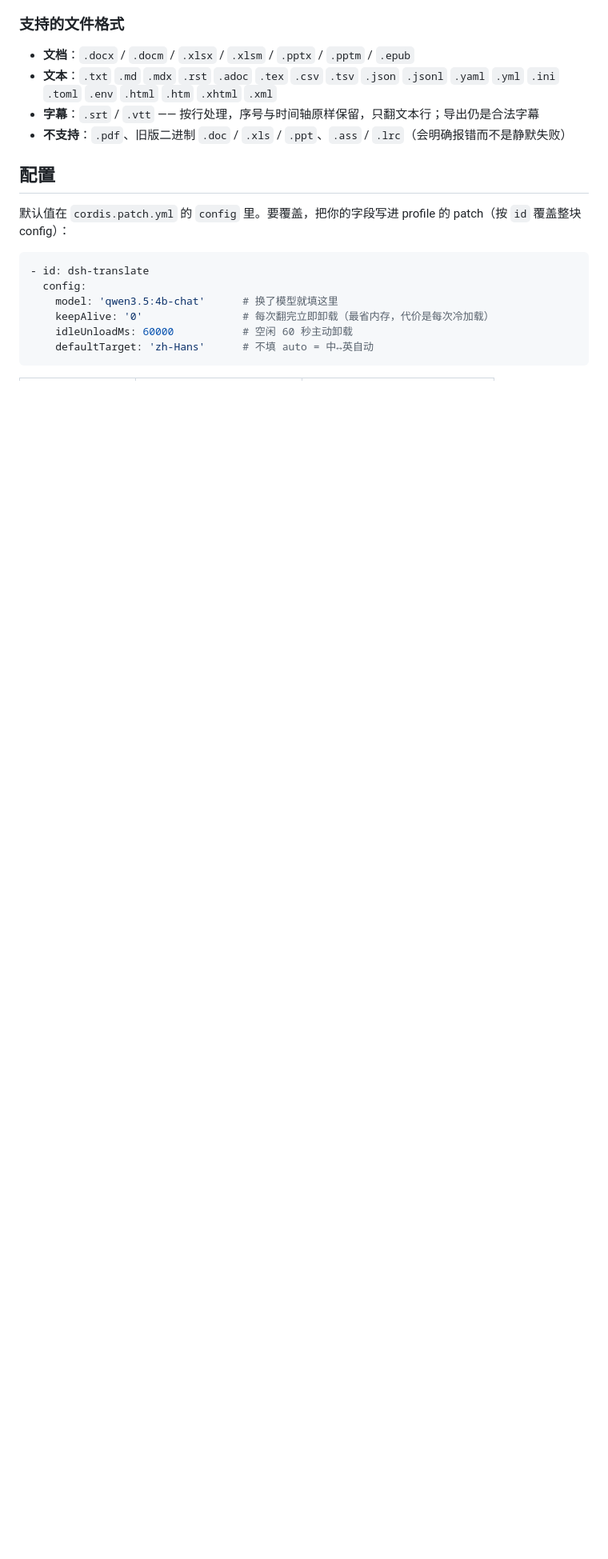
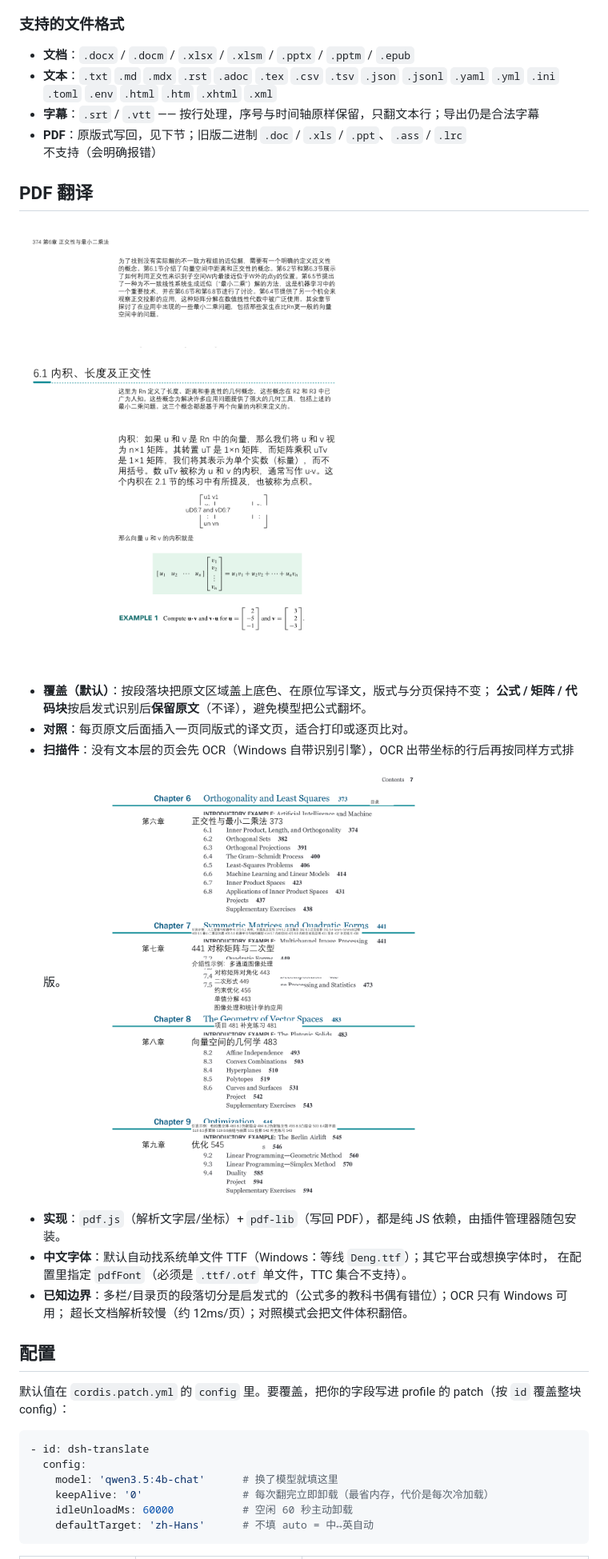
Before and after one commit to Azurwolf1024/dsh-translate, a Markdown page: README.md, the part around one of its changes. Shown at 80% size. Rendered like a GitHub page; pictures changed too: docs/pdf-ocr.png (added), docs/pdf-overlay.png (added); blank space fills up the shorter version.

```diff
--- a/README.md
+++ b/README.md
@@ -96,7 +98,22 @@ dsh plugin --profile web add dsh-translate
 - **文本**：`.txt` `.md` `.mdx` `.rst` `.adoc` `.tex` `.csv` `.tsv` `.json` `.jsonl`
   `.yaml` `.yml` `.ini` `.toml` `.env` `.html` `.htm` `.xhtml` `.xml`
 - **字幕**：`.srt` / `.vtt` —— 按行处理，序号与时间轴原样保留，只翻文本行；导出仍是合法字幕
-- **不支持**：`.pdf`、旧版二进制 `.doc` / `.xls` / `.ppt`、`.ass` / `.lrc`（会明确报错而不是静默失败）
+- **PDF**：原版式写回，见下节；旧版二进制 `.doc` / `.xls` / `.ppt`、`.ass` / `.lrc` 不支持（会明确报错）
+
+## PDF 翻译
+
+![PDF 覆盖模式](docs/pdf-overlay.png)
+
+- **覆盖（默认）**：按段落块把原文区域盖上底色、在原位写译文，版式与分页保持不变；
+  **公式 / 矩阵 / 代码块**按启发式识别后**保留原文**（不译），避免模型把公式翻坏。
+- **对照**：每页原文后面插入一页同版式的译文页，适合打印或逐页比对。
+- **扫描件**：没有文本层的页会先 OCR（Windows 自带识别引擎），OCR 出带坐标的行后再按同样方式排版。
+  ![扫描页 OCR](docs/pdf-ocr.png)
+- **实现**：`pdf.js`（解析文字层/坐标）+ `pdf-lib`（写回 PDF），都是纯 JS 依赖，由插件管理器随包安装。
+- **中文字体**：默认自动找系统单文件 TTF（Windows：等线 `Deng.ttf`）；其它平台或想换字体时，
+  在配置里指定 `pdfFont`（必须是 `.ttf/.otf` 单文件，TTC 集合不支持）。
+- **已知边界**：多栏/目录页的段落切分是启发式的（公式多的教科书偶有错位）；OCR 只有 Windows 可用；
+  超长文档解析较慢（约 12ms/页）；对照模式会把文件体积翻倍。
 
 ## 配置
 
```
Also changed, not shown: other parts of README.md (+4 -0 lines), CHANGELOG.md (+14 -0 lines), 8 other files.
